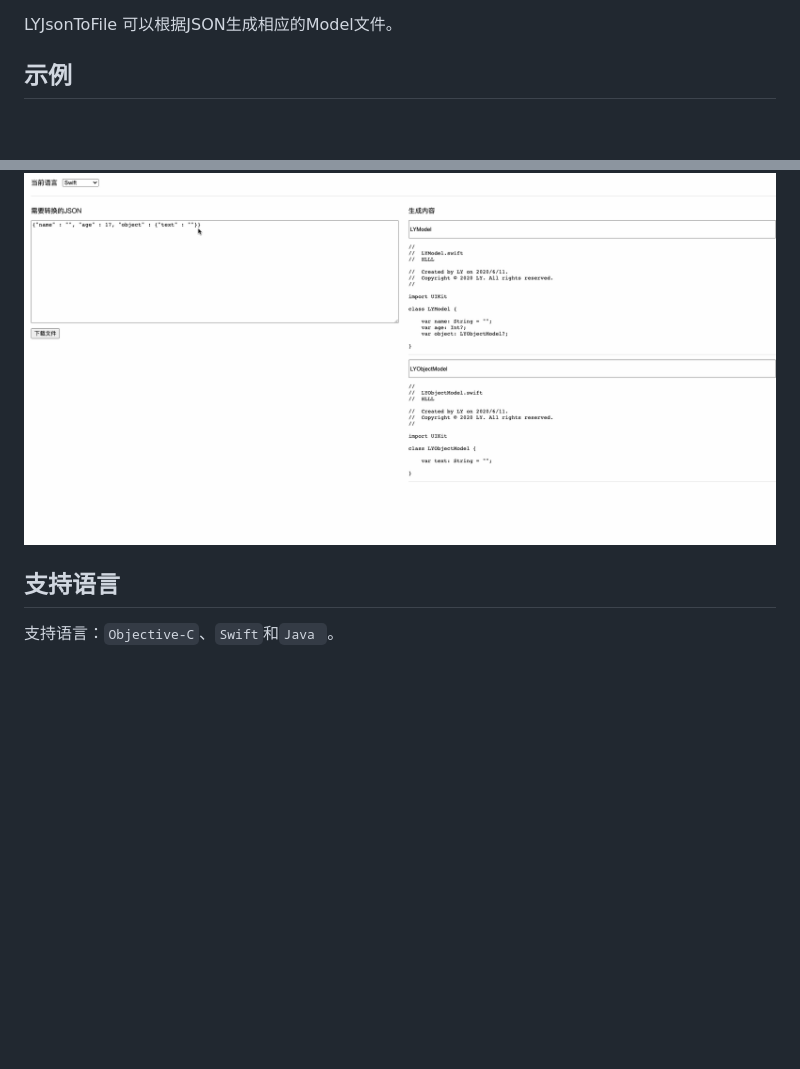
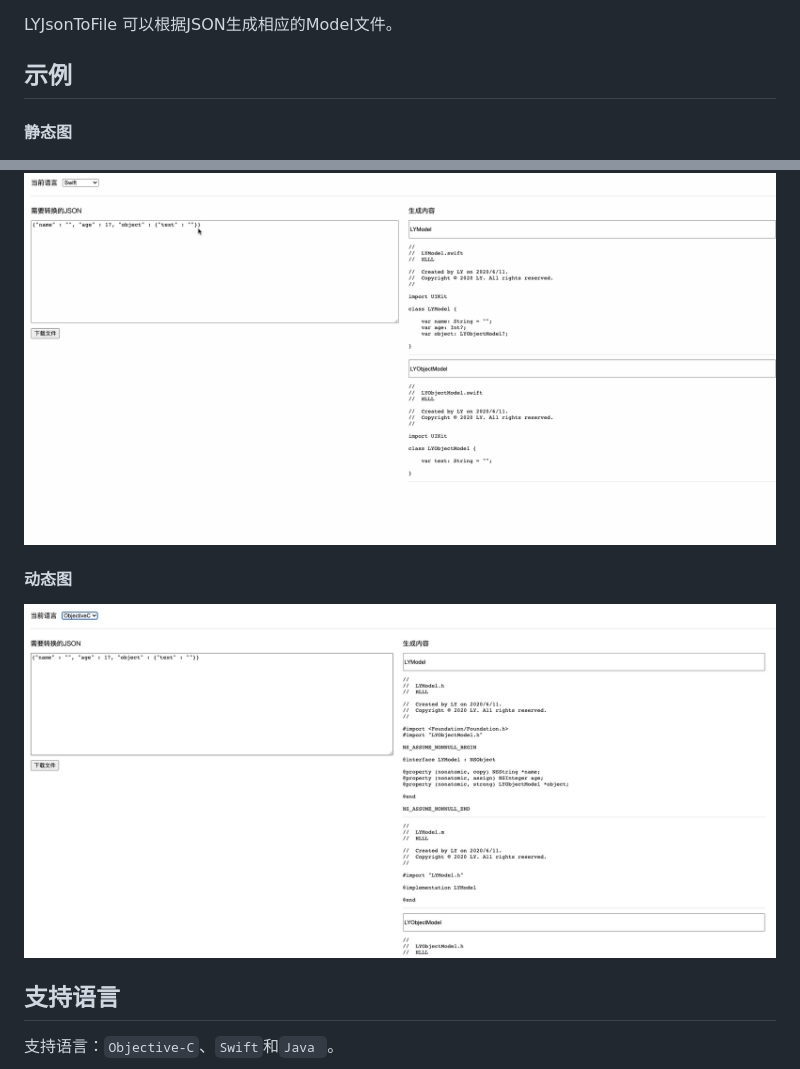
Before and after one commit to luoyuant/LYJsonToFile, a Markdown page: README.md, 2 parts joined by grey strips. Rendered like a GitHub page; pictures changed too: readme-img/example-static.png (added); blank space fills up the shorter version.

Commit message:
commit readme

```diff
--- a/README.md
+++ b/README.md
@@ -4,7 +4,13 @@ LYJsonToFile 可以根据JSON生成相应的Model文件。
 
 ## 示例
 
+#### 静态图
+
 ![示例图片](https://github.com/luoyuant/LYJsonToFile/blob/master/readme-img/example.gif)
+
+#### 动态图
+
+![示例图片](https://github.com/luoyuant/LYJsonToFile/blob/master/readme-img/example-static.png)
 
 ## 支持语言
 
```
